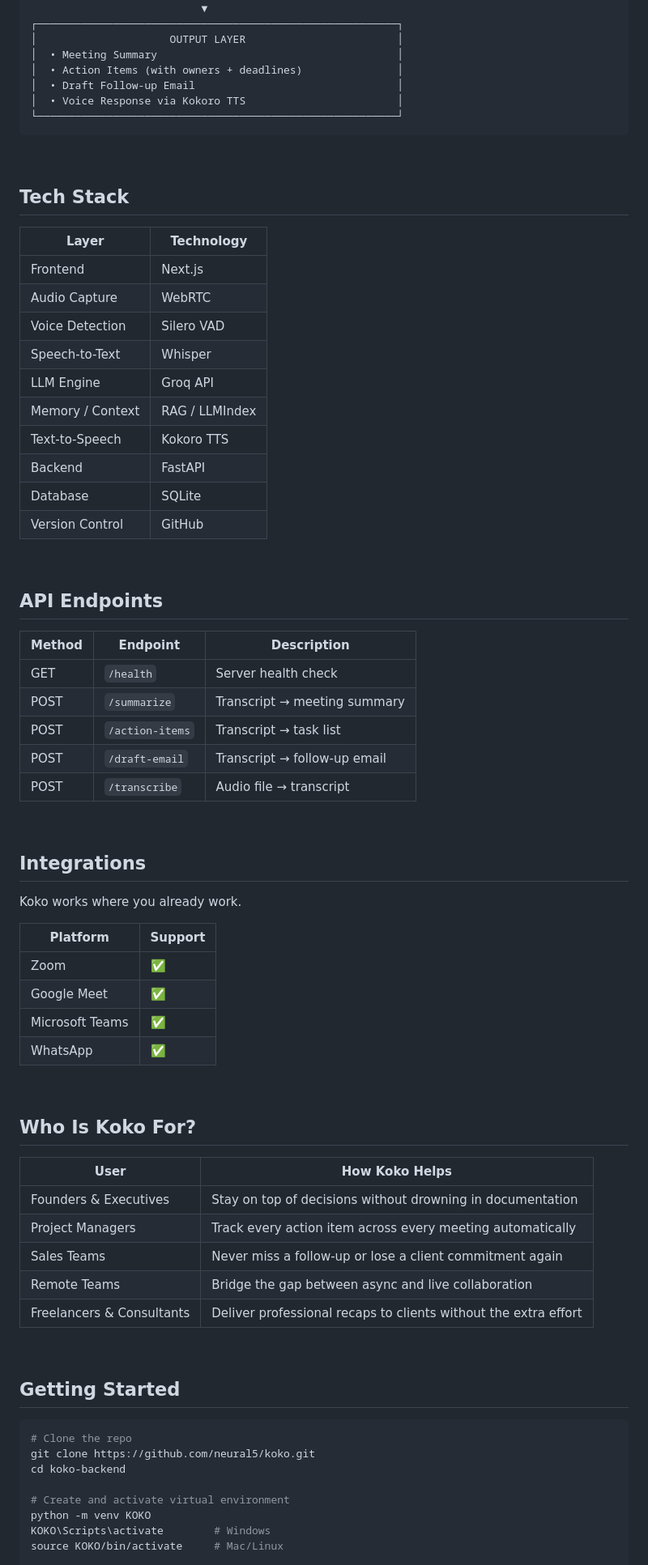
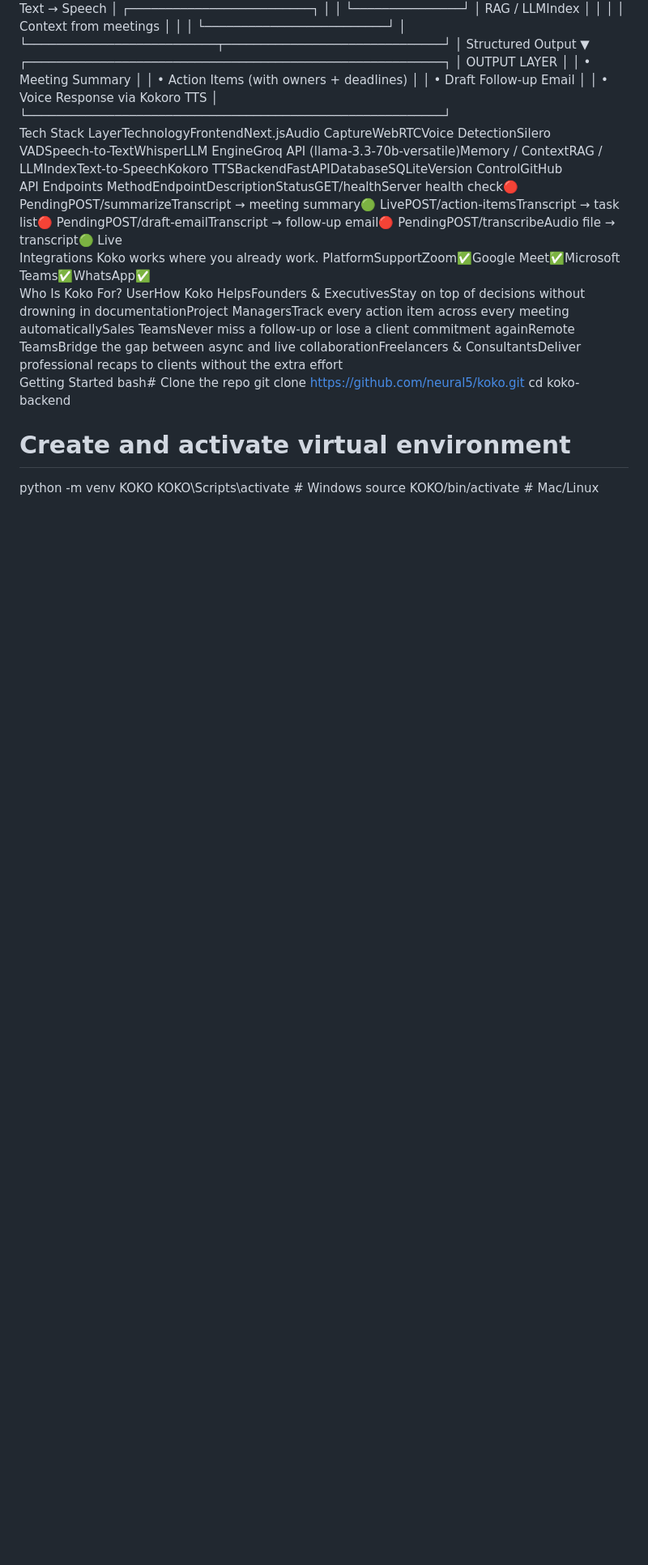
Before and after one commit to HezekiahAO/KOKO, a Markdown page: README.md, the part around one of its changes. Shown at 81% size. Drawn GitHub-style; blank space fills up the shorter version.

````diff
--- a/README.md
+++ b/README.md
@@ -98,68 +75,22 @@ Follows up on tasks before deadlines hit, keeping you and your team accountable
 │  • Draft Follow-up Email                                │
 │  • Voice Response via Kokoro TTS                        │
 └─────────────────────────────────────────────────────────┘
-```
-
 <br/>
-
-## Tech Stack
-
-| Layer | Technology |
-| --- | --- |
-| Frontend | Next.js |
-| Audio Capture | WebRTC |
-| Voice Detection | Silero VAD |
-| Speech-to-Text | Whisper |
-| LLM Engine | Groq API |
-| Memory / Context | RAG / LLMIndex |
-| Text-to-Speech | Kokoro TTS |
-| Backend | FastAPI |
-| Database | SQLite |
-| Version Control | GitHub |
-
+Tech Stack
+LayerTechnologyFrontendNext.jsAudio CaptureWebRTCVoice DetectionSilero VADSpeech-to-TextWhisperLLM EngineGroq API (llama-3.3-70b-versatile)Memory / ContextRAG / LLMIndexText-to-SpeechKokoro TTSBackendFastAPIDatabaseSQLiteVersion ControlGitHub
 <br/>
-
-## API Endpoints
-
-| Method | Endpoint | Description |
-| --- | --- | --- |
-| GET | `/health` | Server health check |
-| POST | `/summarize` | Transcript → meeting summary |
-| POST | `/action-items` | Transcript → task list |
-| POST | `/draft-email` | Transcript → follow-up email |
-| POST | `/transcribe` | Audio file → transcript |
-
+API Endpoints
+MethodEndpointDescriptionStatusGET/healthServer health check🔴 PendingPOST/summarizeTranscript → meeting summary🟢 LivePOST/action-itemsTranscript → task list🔴 PendingPOST/draft-emailTranscript → follow-up email🔴 PendingPOST/transcribeAudio file → transcript🟢 Live
 <br/>
-
-## Integrations
-
+Integrations
 Koko works where you already work.
-
-| Platform | Support |
-| --- | --- |
-| Zoom | ✅ |
-| Google Meet | ✅ |
-| Microsoft Teams | ✅ |
-| WhatsApp | ✅ |
-
+PlatformSupportZoom✅Google Meet✅Microsoft Teams✅WhatsApp✅
 <br/>
-
-## Who Is Koko For?
-
-| User | How Koko Helps |
-| --- | --- |
-| Founders & Executives | Stay on top of decisions without drowning in documentation |
-| Project Managers | Track every action item across every meeting automatically |
-| Sales Teams | Never miss a follow-up or lose a client commitment again |
-| Remote Teams | Bridge the gap between async and live collaboration |
-| Freelancers & Consultants | Deliver professional recaps to clients without the extra effort |
-
+Who Is Koko For?
+UserHow Koko HelpsFounders & ExecutivesStay on top of decisions without drowning in documentationProject ManagersTrack every action item across every meeting automaticallySales TeamsNever miss a follow-up or lose a client commitment againRemote TeamsBridge the gap between async and live collaborationFreelancers & ConsultantsDeliver professional recaps to clients without the extra effort
 <br/>
-
-## Getting Started
-
-```bash
-# Clone the repo
+Getting Started
+bash# Clone the repo
 git clone https://github.com/neural5/koko.git
 cd koko-backend
 
````
Also changed, not shown: other parts of README.md (+54 -75 lines).
